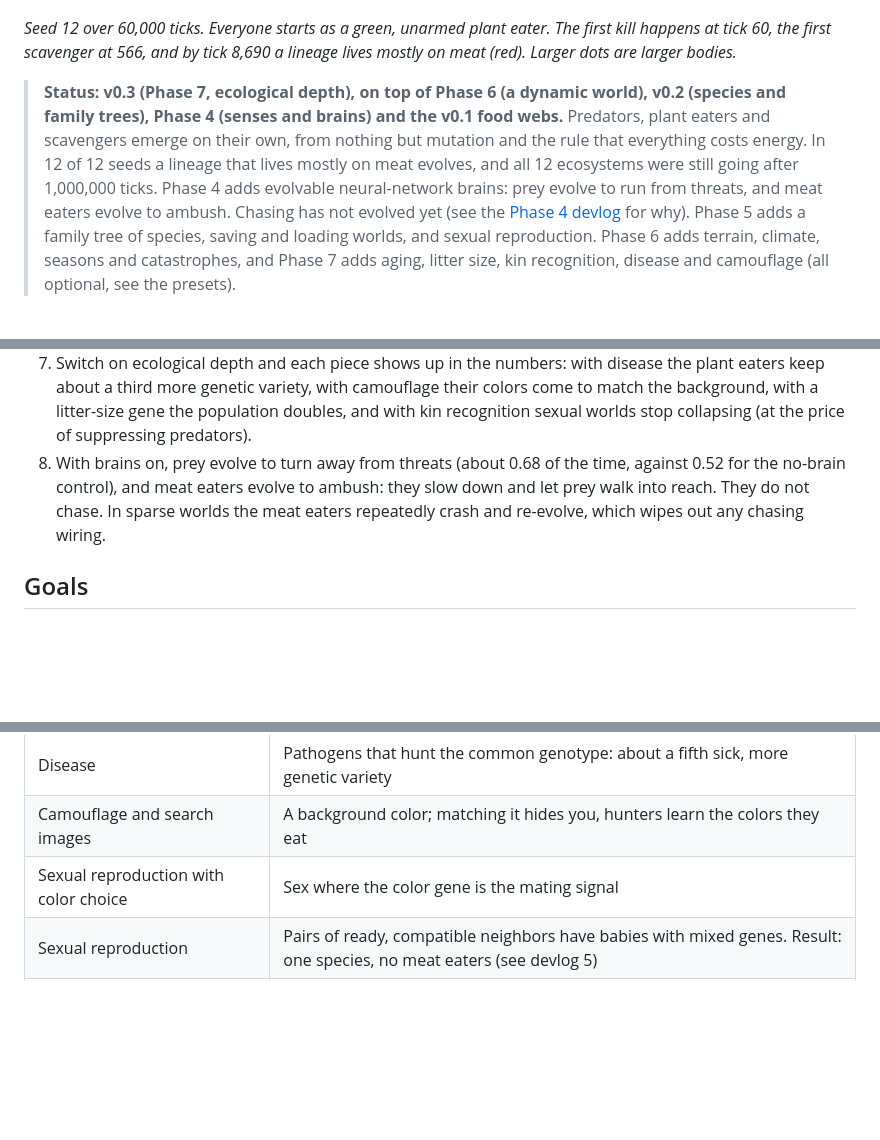
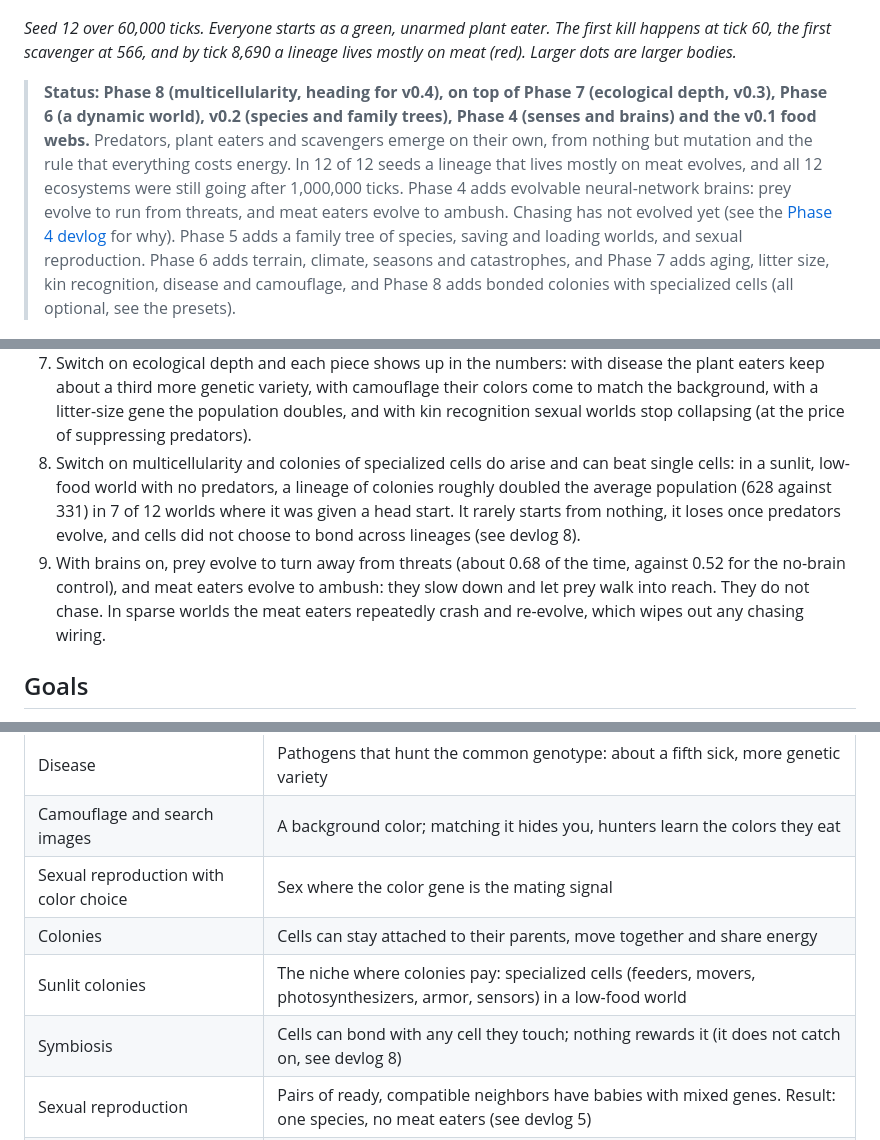
Before and after one commit to ge0ffr3y/evolution-sim, a Markdown page: README.md, 3 parts joined by grey strips. GitHub-like rendering; blank space fills up the shorter version.

```diff
--- a/README.md
+++ b/README.md
@@ -10,7 +10,7 @@ Nobody is told to be a predator, a herbivore or a scavenger. Those roles, along
 
 *Seed 12 over 60,000 ticks. Everyone starts as a green, unarmed plant eater. The first kill happens at tick 60, the first scavenger at 566, and by tick 8,690 a lineage lives mostly on meat (red). Larger dots are larger bodies.*
 
-> **Status: v0.3 (Phase 7, ecological depth), on top of Phase 6 (a dynamic world), v0.2 (species and family trees), Phase 4 (senses and brains) and the v0.1 food webs.** Predators, plant eaters and scavengers emerge on their own, from nothing but mutation and the rule that everything costs energy. In 12 of 12 seeds a lineage that lives mostly on meat evolves, and all 12 ecosystems were still going after 1,000,000 ticks. Phase 4 adds evolvable neural-network brains: prey evolve to run from threats, and meat eaters evolve to ambush. Chasing has not evolved yet (see the [Phase 4 devlog](docs/devlog/0004-senses-and-brains.md) for why). Phase 5 adds a family tree of species, saving and loading worlds, and sexual reproduction. Phase 6 adds terrain, climate, seasons and catastrophes, and Phase 7 adds aging, litter size, kin recognition, disease and camouflage (all optional, see the presets).
+> **Status: Phase 8 (multicellularity, heading for v0.4), on top of Phase 7 (ecological depth, v0.3), Phase 6 (a dynamic world), v0.2 (species and family trees), Phase 4 (senses and brains) and the v0.1 food webs.** Predators, plant eaters and scavengers emerge on their own, from nothing but mutation and the rule that everything costs energy. In 12 of 12 seeds a lineage that lives mostly on meat evolves, and all 12 ecosystems were still going after 1,000,000 ticks. Phase 4 adds evolvable neural-network brains: prey evolve to run from threats, and meat eaters evolve to ambush. Chasing has not evolved yet (see the [Phase 4 devlog](docs/devlog/0004-senses-and-brains.md) for why). Phase 5 adds a family tree of species, saving and loading worlds, and sexual reproduction. Phase 6 adds terrain, climate, seasons and catastrophes, and Phase 7 adds aging, litter size, kin recognition, disease and camouflage, and Phase 8 adds bonded colonies with specialized cells (all optional, see the presets).
 
 ![A family tree: green branches are plant eaters, orange and red are meat eaters, red crosses mark extinctions](docs/media/family-tree.png)
 
@@ -35,7 +35,8 @@ What emerged (details in the [devlog](docs/devlog)):
 5. A family tree grows: over 1,000,000 ticks every one of 12 seeds made 23 to 50 species (3 to 4 alive at the end), with a stream of short-lived offshoots from three lasting groups.
 6. In a dynamic world, populations separated by water drift apart (nine times as far as without the barrier, and each continent grows its own species), an ice age halves the population and leaves survivors that prefer the cold, and the population swells and shrinks with the seasons.
 7. Switch on ecological depth and each piece shows up in the numbers: with disease the plant eaters keep about a third more genetic variety, with camouflage their colors come to match the background, with a litter-size gene the population doubles, and with kin recognition sexual worlds stop collapsing (at the price of suppressing predators).
-8. With brains on, prey evolve to turn away from threats (about 0.68 of the time, against 0.52 for the no-brain control), and meat eaters evolve to ambush: they slow down and let prey walk into reach. They do not chase. In sparse worlds the meat eaters repeatedly crash and re-evolve, which wipes out any chasing wiring.
+8. Switch on multicellularity and colonies of specialized cells do arise and can beat single cells: in a sunlit, low-food world with no predators, a lineage of colonies roughly doubled the average population (628 against 331) in 7 of 12 worlds where it was given a head start. It rarely starts from nothing, it loses once predators evolve, and cells did not choose to bond across lineages (see devlog 8).
+9. With brains on, prey evolve to turn away from threats (about 0.68 of the time, against 0.52 for the no-brain control), and meat eaters evolve to ambush: they slow down and let prey walk into reach. They do not chase. In sparse worlds the meat eaters repeatedly crash and re-evolve, which wipes out any chasing wiring.
 
 ## Goals
 
@@ -118,6 +119,9 @@ Each preset is a short JSON file in [`configs/`](configs) naming the settings it
 | Disease | Pathogens that hunt the common genotype: about a fifth sick, more genetic variety |
 | Camouflage and search images | A background color; matching it hides you, hunters learn the colors they eat |
 | Sexual reproduction with color choice | Sex where the color gene is the mating signal |
+| Colonies | Cells can stay attached to their parents, move together and share energy |
+| Sunlit colonies | The niche where colonies pay: specialized cells (feeders, movers, photosynthesizers, armor, sensors) in a low-food world |
+| Symbiosis | Cells can bond with any cell they touch; nothing rewards it (it does not catch on, see devlog 8) |
 | Sexual reproduction | Pairs of ready, compatible neighbors have babies with mixed genes. Result: one species, no meat eaters (see devlog 5) |
 | Rare big mutations | One baby in fifty gets a big jump in three genes: the family tree branches about three times as much |
 | Brains: evolvable layout | Neural-network brains whose layout evolves: click an organism to watch it think |
```
Also changed, not shown: other parts of README.md (+1 -1 lines), CLAUDE.md (+2 -1 lines), docs/devlog/0008-multicellularity.md (added, +63 -0 lines), docs/media/colonies.png (added), 1 other file.
